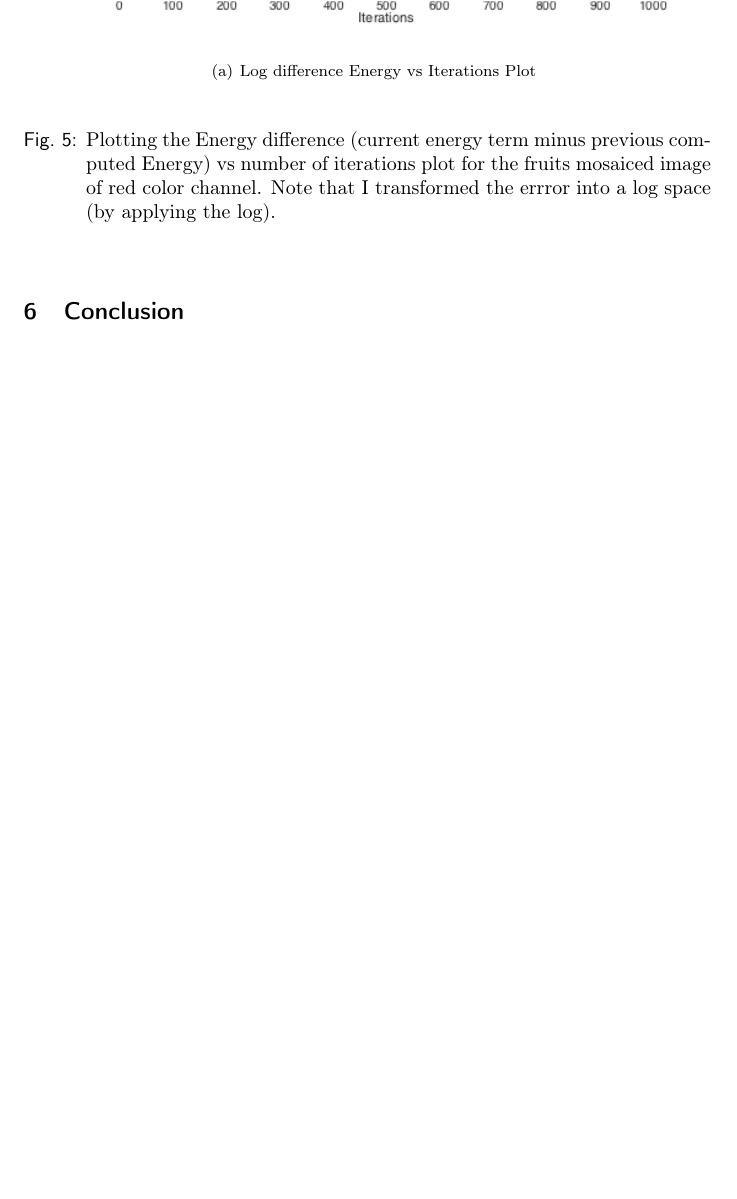
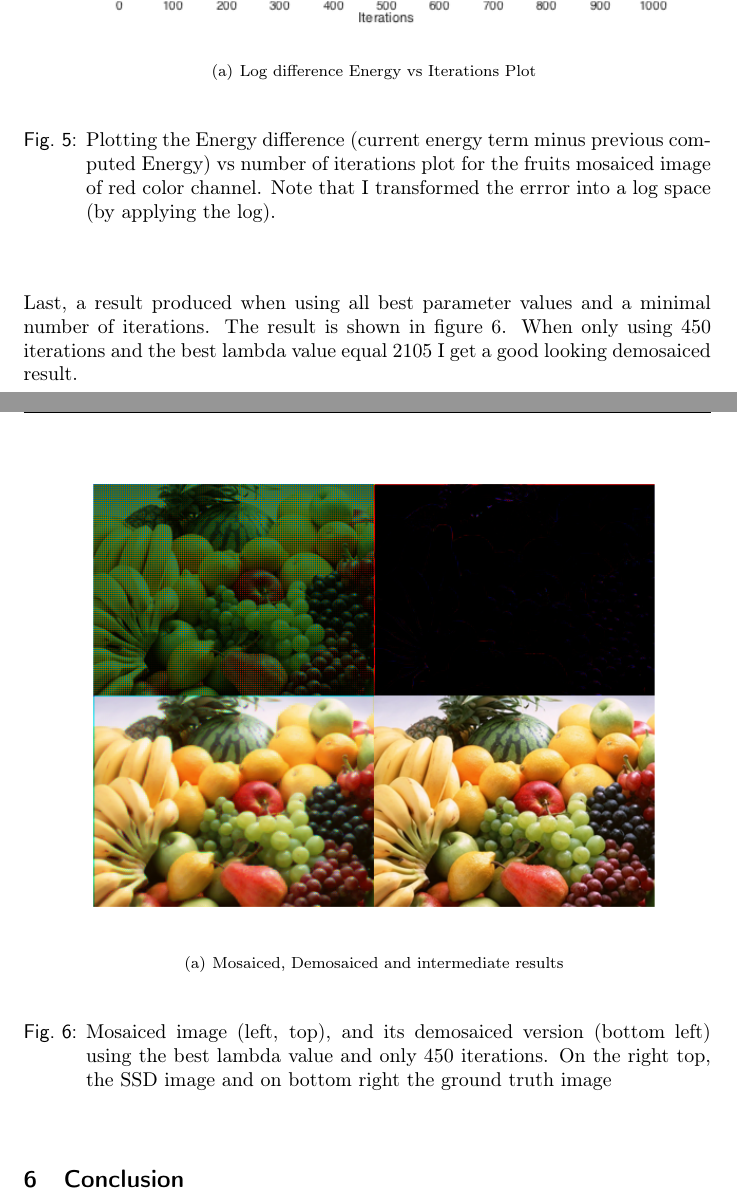
Before and after one commit to simplay/convex_opt, a LaTeX document (2/report/project2.tex): part of page 17 of 17 before the commit and two parts of pages 17 and 18 of 18 after it, the two joined at a grey line, cut so that both start at the same text, the shorter picture padded with empty space. Compiled offline with pdfLaTeX.

Commit message:
Further writing in result section
added best result

```diff
--- a/2/report/project2.tex
+++ b/2/report/project2.tex
@@ -536,6 +536,20 @@ Last, I have also generated a plot for the energy term vs number of iteration. T
 \label{fig:log_diff_energy_vs_iterations}
 \end{figure}
 
+Last, a result produced when using all best parameter values and a minimal number of iterations. The result is shown in figure $\ref{fig:best_results}$. When only using 450 iterations and the best lambda value equal 2105 I get a good looking demosaiced result.
+
+\begin{figure}[H]
+\begin{center}
+  \subfigure[Mosaiced, Demosaiced and intermediate results]{
+   \includegraphics[width=1.0\linewidth] {figures/best}
+   \label{fig:500_iters}
+ }
+\end{center}
+\caption{Mosaiced image (left, top), and its demosaiced version (bottom left) using the best lambda value and only 450 iterations. On the right top, the SSD image and on bottom right the ground truth image}
+\label{fig:best_results}
+\end{figure}
+
+
 % display
 \section{Conclusion}
 % compare the two methods: gradient descent vs primal dual
```
Also changed, not shown: 2/report/figures/best.png (added), 2/report/project2.tex (2 more changed lines), 1 other file.
